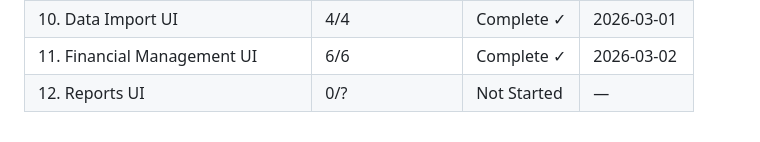
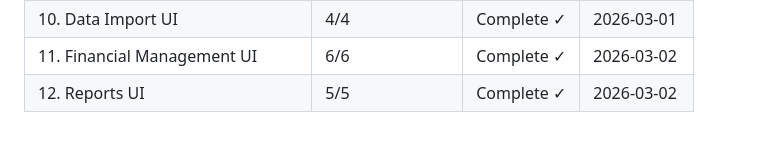
Before and after one commit to damiencal/free-channex-pms, a Markdown page: .planning/ROADMAP.md, the part around one of its changes. Drawn GitHub-style.

Commit message:
docs(12): complete reports-ui phase
Co-Authored-By: Claude Opus 4.6 <noreply@anthropic.com>

```diff
--- a/.planning/ROADMAP.md
+++ b/.planning/ROADMAP.md
@@ -273,4 +273,4 @@ Phases execute in numeric order: 1 -> 2 -> ... -> 8 -> 9 -> 10 -> 11 -> 12
 | 9. Integration & Wiring Fixes | 2/2 | Complete ✓ | 2026-02-28 |
 | 10. Data Import UI | 4/4 | Complete ✓ | 2026-03-01 |
 | 11. Financial Management UI | 6/6 | Complete ✓ | 2026-03-02 |
-| 12. Reports UI | 0/? | Not Started | — |
+| 12. Reports UI | 5/5 | Complete ✓ | 2026-03-02 |
```
Also changed, not shown: other parts of .planning/ROADMAP.md (+6 -6 lines), 1 other file.
